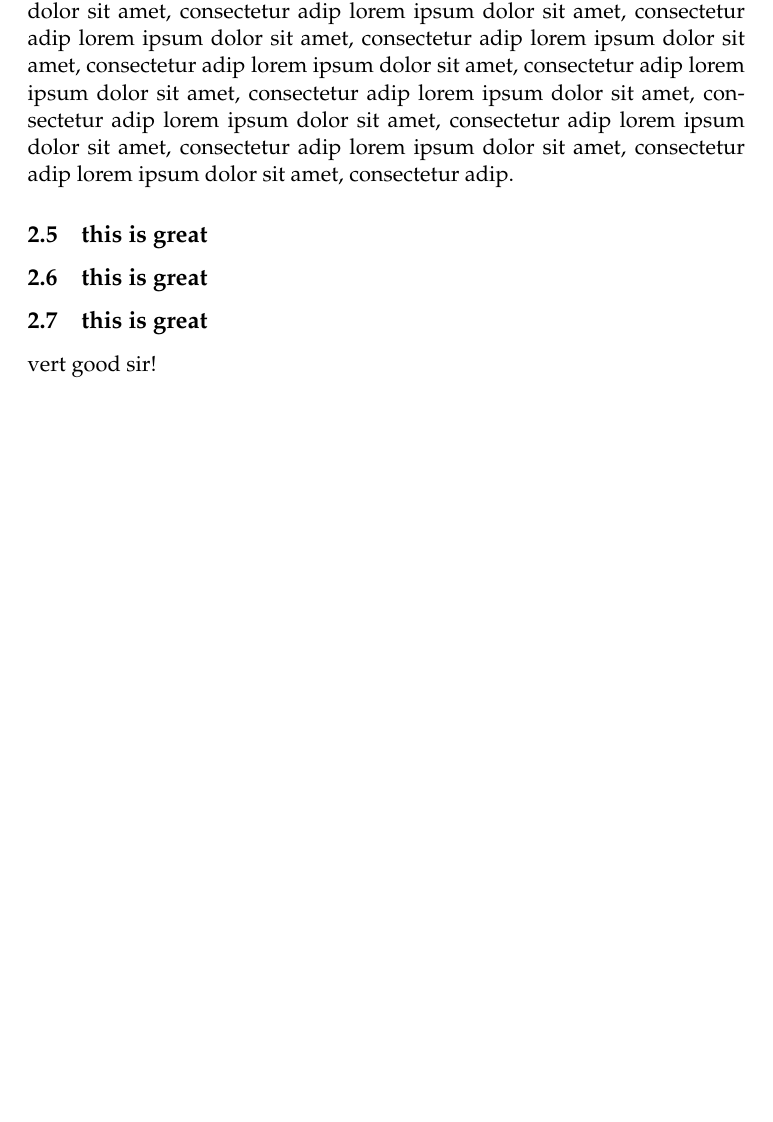
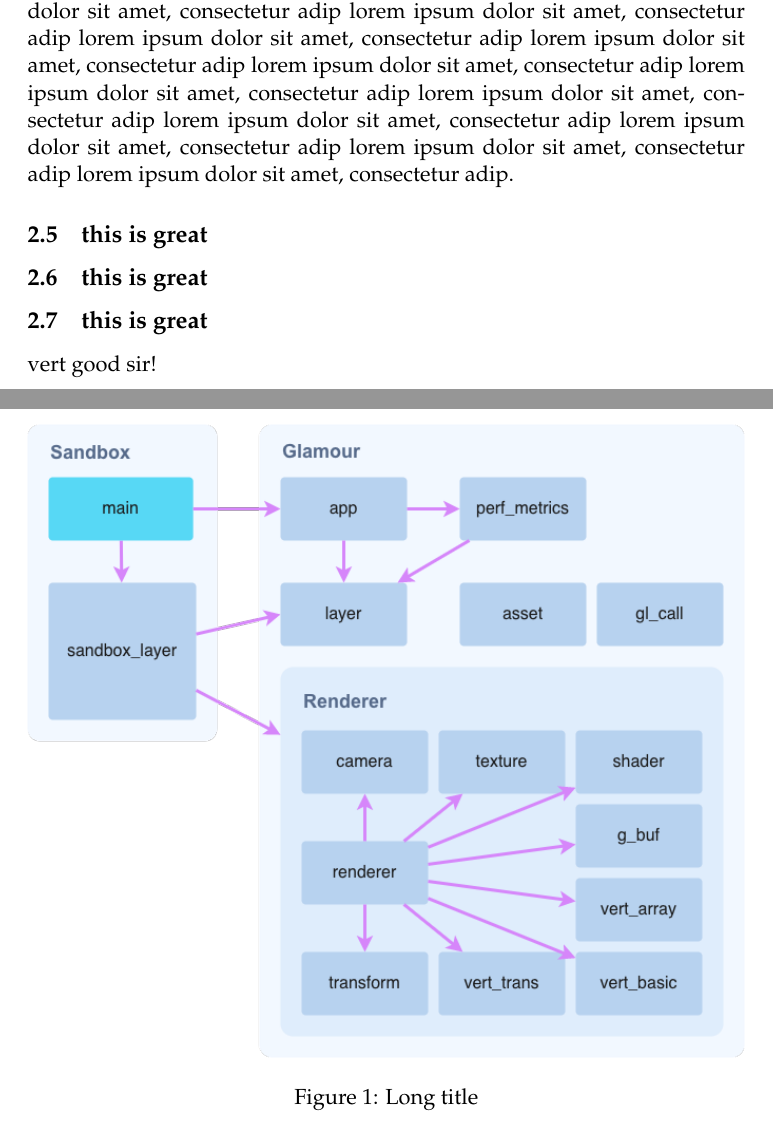
Before and after one commit to smeagolem/glamour, a LaTeX paper (docs/research/report.tex): part of page 5 of 5 before the commit and two parts of pages 5 and 6 of 6 after it, the two joined at a grey line, cut so that both start at the same text, the shorter picture padded with empty space. Compiled offline with pdfLaTeX.

Commit message:
⚗️ test tex figure

```diff
--- a/docs/research/report.tex
+++ b/docs/research/report.tex
@@ -38,6 +38,8 @@
 \usepackage[T1]{fontenc} % Output font encoding for international characters
 
 \usepackage{mathpazo} % Palatino font
+
+\usepackage{graphicx}
 
 \begin{document}
 
@@ -171,4 +173,9 @@ lorem ipsum dolor sit amet, consectetur adip lorem ipsum dolor sit amet, consect
 \subsection{this is great}
 vert good sir!
 
+\begin{figure}\centering
+  \includegraphics[width=1\columnwidth]{module-graph.png}
+  \caption[Short title]{Long title}\label{fig:ff}
+\end{figure}
+
 \end{document}
```
Also changed, not shown: docs/research/module-graph.png (added).
